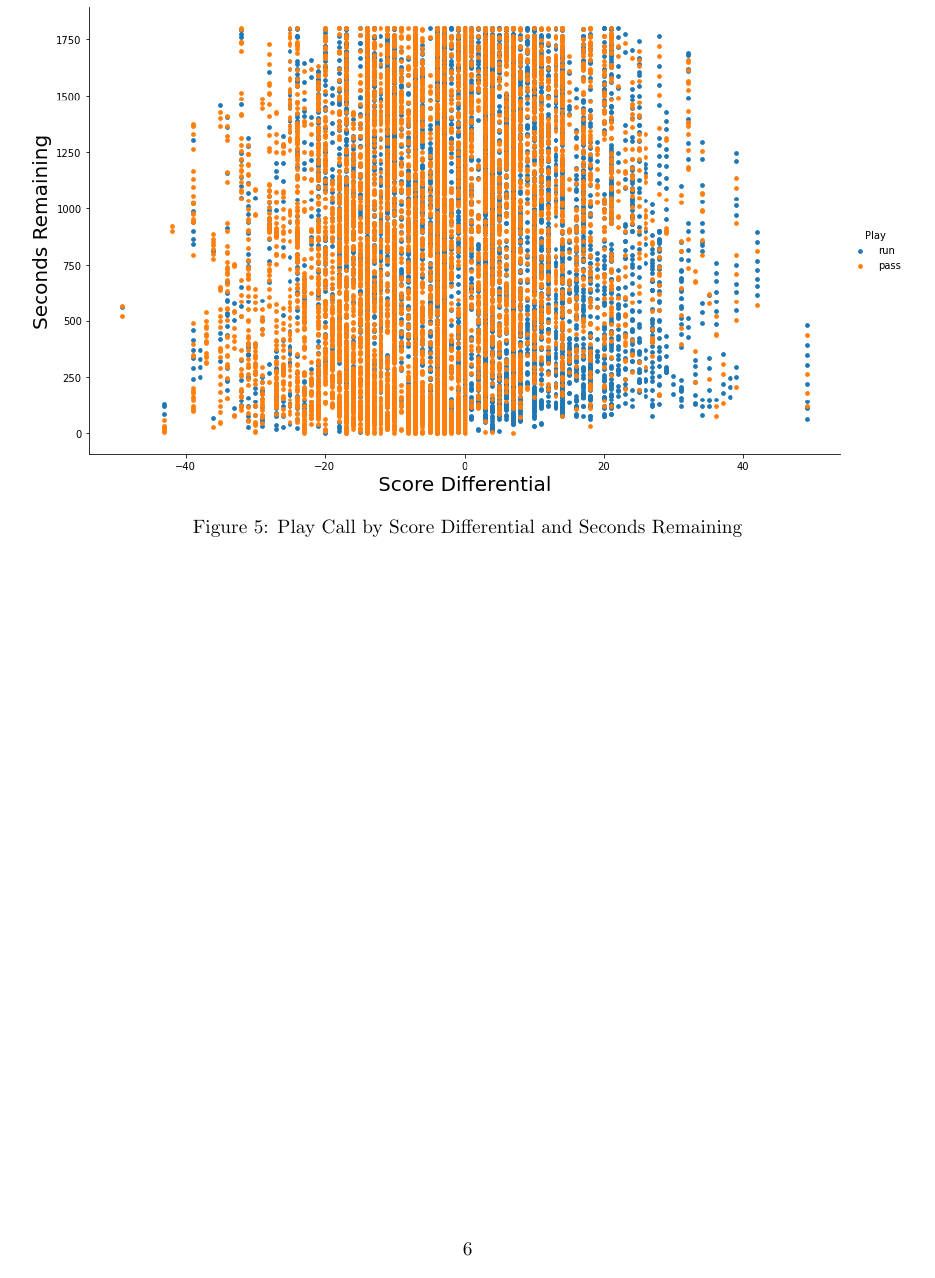
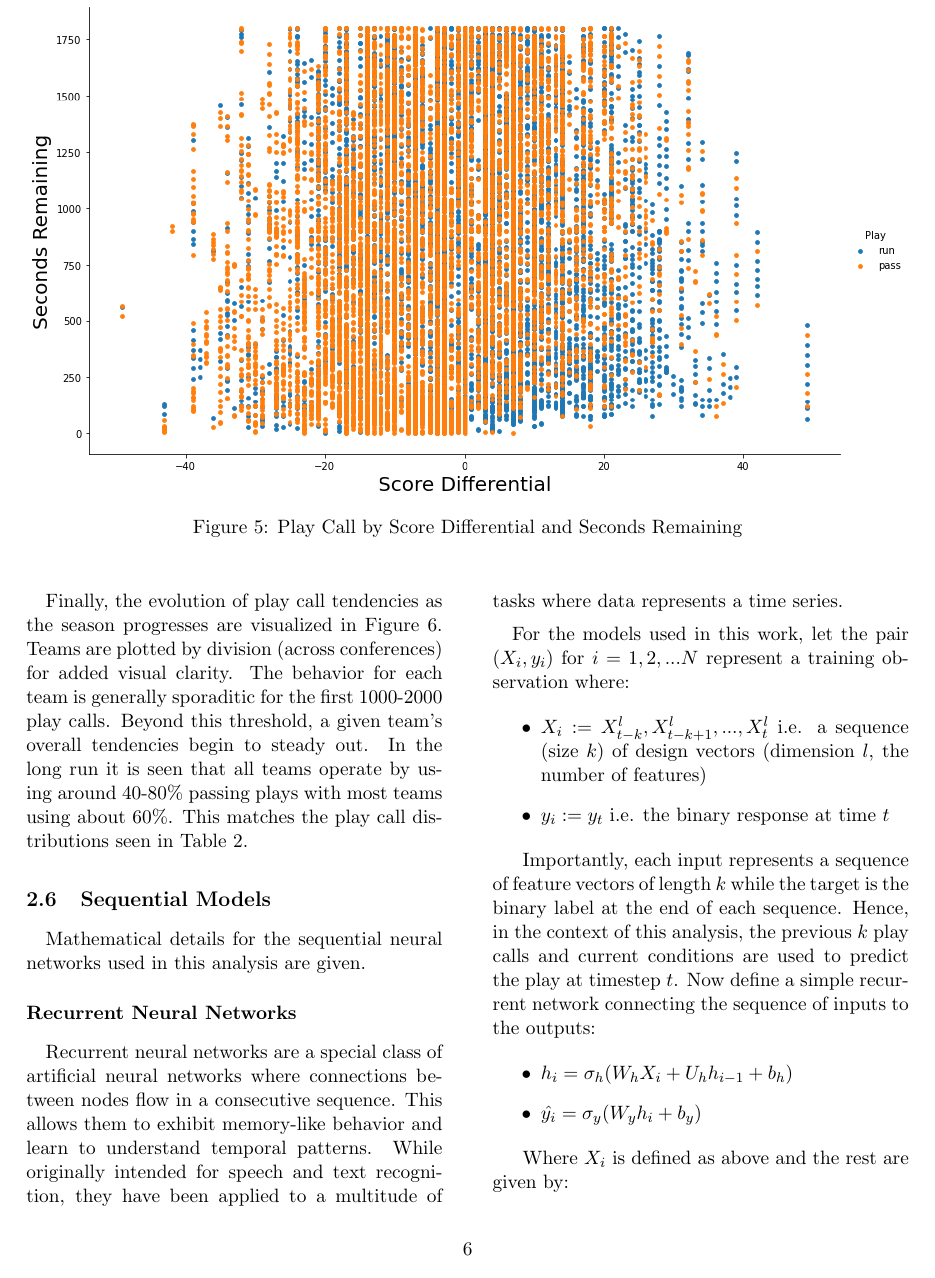
Before and after one commit to joeDirector/NFL-Play-Call-Prediction-with-LSTM-Neural-Netowrks, a LaTeX paper (paper/Project_Paper.tex): page 8 of 8 before the commit and page 8 of 9 after it. The pictures show the PDF file paper/output/Project_Paper.pdf that the author committed with the source.

Commit message:
paper updates

```diff
--- a/paper/Project_Paper.tex
+++ b/paper/Project_Paper.tex
@@ -384,3 +384,47 @@
                     \begin{multicols*}{2}
 
                 \paragraph{}
+                    Finally, the evolution of play call tendencies as the season progresses are visualized in Figure 6.
+                    Teams are plotted by division (across conferences) for added visual clarity.
+                    The behavior for each team is generally sporaditic for the first 1000-2000 play calls.
+                    Beyond this threshold, a given team's overall tendencies begin to steady out.
+                    In the long run it is seen that all teams operate by using around 40-80\% passing plays with most teams using about 60\%.
+                    This matches the play call distributions seen in Table 2.
+
+
+        \subsection{Sequential Models}
+            \paragraph{}
+                Mathematical details for the sequential neural networks used in this analysis are given.
+
+            \vspace{-5pt}
+
+            \subsubsection*{Recurrent Neural Networks}
+                \paragraph{}
+                    Recurrent neural networks are a special class of artificial neural networks where connections between nodes flow in a consecutive sequence.
+                    This allows them to exhibit memory-like behavior and learn to understand temporal patterns.
+                    While originally intended for speech and text recognition, they have been applied to a multitude of tasks where data represents a time series.
+
+                \vspace{-10pt}
+
+                \paragraph{}
+                    For the models used in this work, let the pair $(X_i, y_i)$ for $i = 1,2,...N$ represent a training observation where:
+
+                    \begin{itemize}
+                        \item $X_i := X_{t-k}^l, X_{t-k+1}^l, ... , X_{t}^l$ i.e. a sequence (size $k$) of design vectors (dimension $l$, the number of features)
+                        \item $y_i := y_{t}$ i.e. the binary response at time $t$
+                    \end{itemize}
+
+                    Importantly, each input represents a sequence of feature vectors of length $k$ while the target is the binary label at the end of each sequence.
+                    Hence, in the context of this analysis, the previous $k$ play calls and current conditions are used to predict the play at timestep $t$.
+                    Now define a simple recurrent network connecting the sequence of inputs to the outputs:
+
+                    \begin{itemize}
+                        \item $h_i = \sigma_{h}(W_{h}X_{i} + U_{h}h_{i-1} + b_{h})$
+                        \item $\hat{y_i} = \sigma_{y}(W_{y}h_{i} + b_{y})$
+                    \end{itemize}
+
+                    Where $X_i$ is defined as above and the rest are given by:
+
+
+
+            \end{multicols*}
```
Also changed, not shown: paper/figs/ptr.png (added), paper/figs/rnnStructure.png (added), paper/output/Project_Paper.pdf, paper/pdfs/Project_Paper.pdf, paper/Project_Paper.tex (21 more changed lines), 6 other files.
